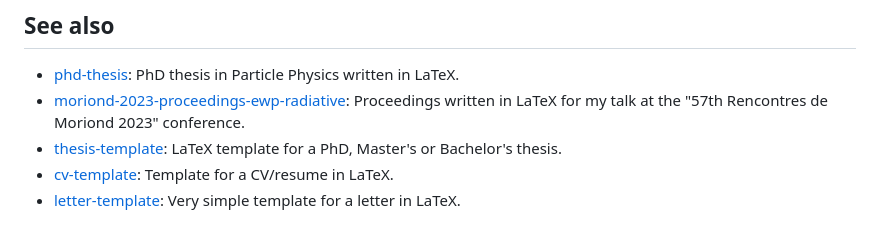
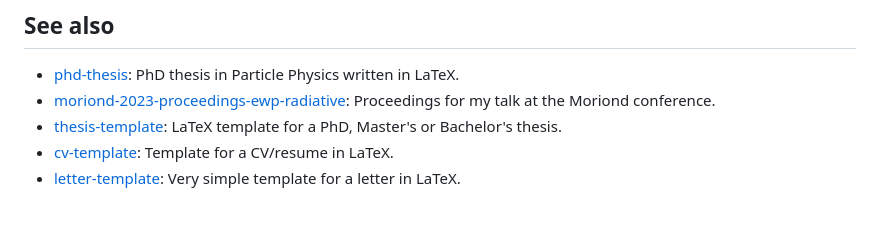
Before and after one commit to cyrraz/particle-physics-presentations, a Markdown page: README.md, the part around the change. GitHub-like rendering.

```diff
--- a/README.md
+++ b/README.md
@@ -21,7 +21,7 @@ See also
 --------
 
 * [phd-thesis](https://github.com/cyrraz/phd-thesis):  PhD thesis in Particle Physics written in LaTeX.
-* [moriond-2023-proceedings-ewp-radiative](https://github.com/cyrraz/moriond-2023-proceedings-ewp-radiative): Proceedings written in LaTeX for my talk at the "57th Rencontres de Moriond 2023" conference.
+* [moriond-2023-proceedings-ewp-radiative](https://github.com/cyrraz/moriond-2023-proceedings-ewp-radiative): Proceedings for my talk at the Moriond conference.
 * [thesis-template](https://github.com/cyrraz/thesis-template): LaTeX template for a PhD, Master's or Bachelor's thesis.
 * [cv-template](https://github.com/cyrraz/cv-template): Template for a CV/resume in LaTeX.
 * [letter-template](https://github.com/cyrraz/letter-template):  Very simple template for a letter in LaTeX.
```
